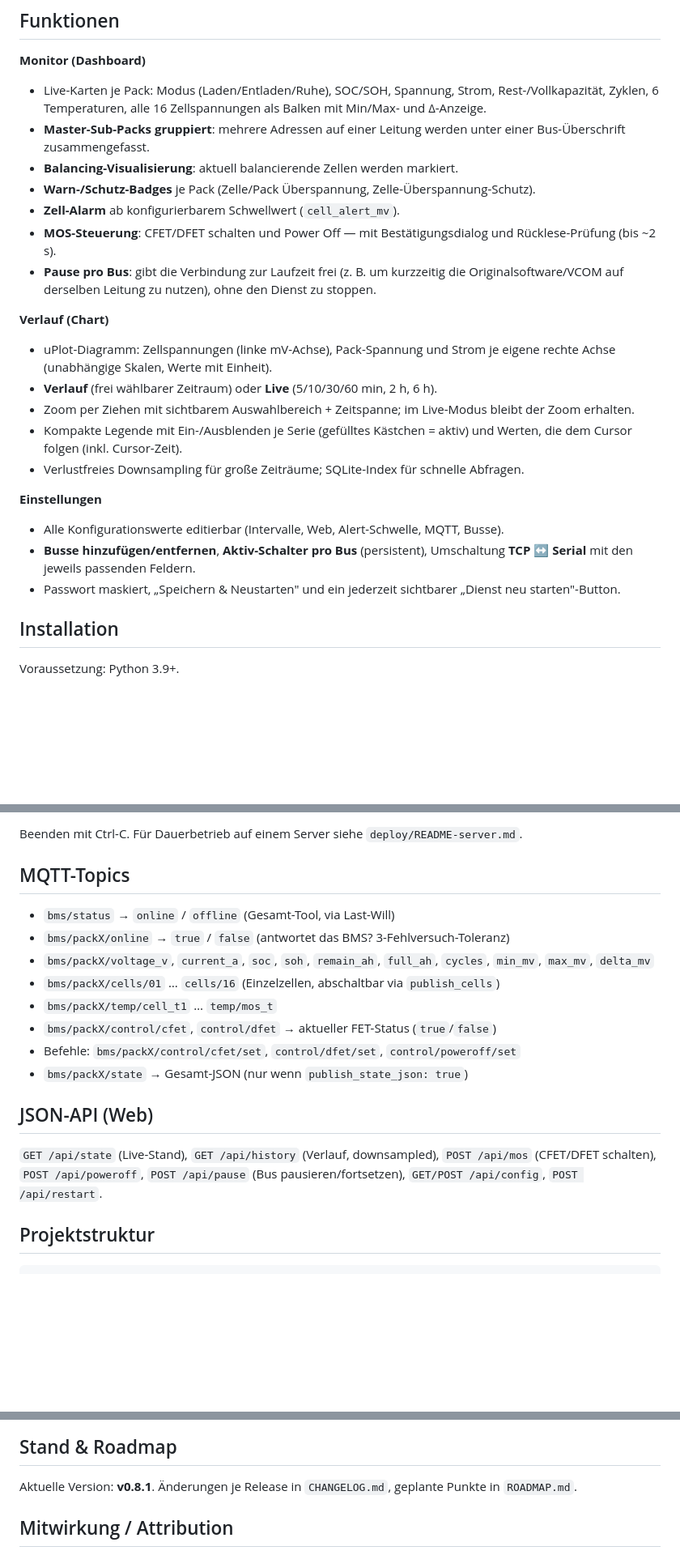
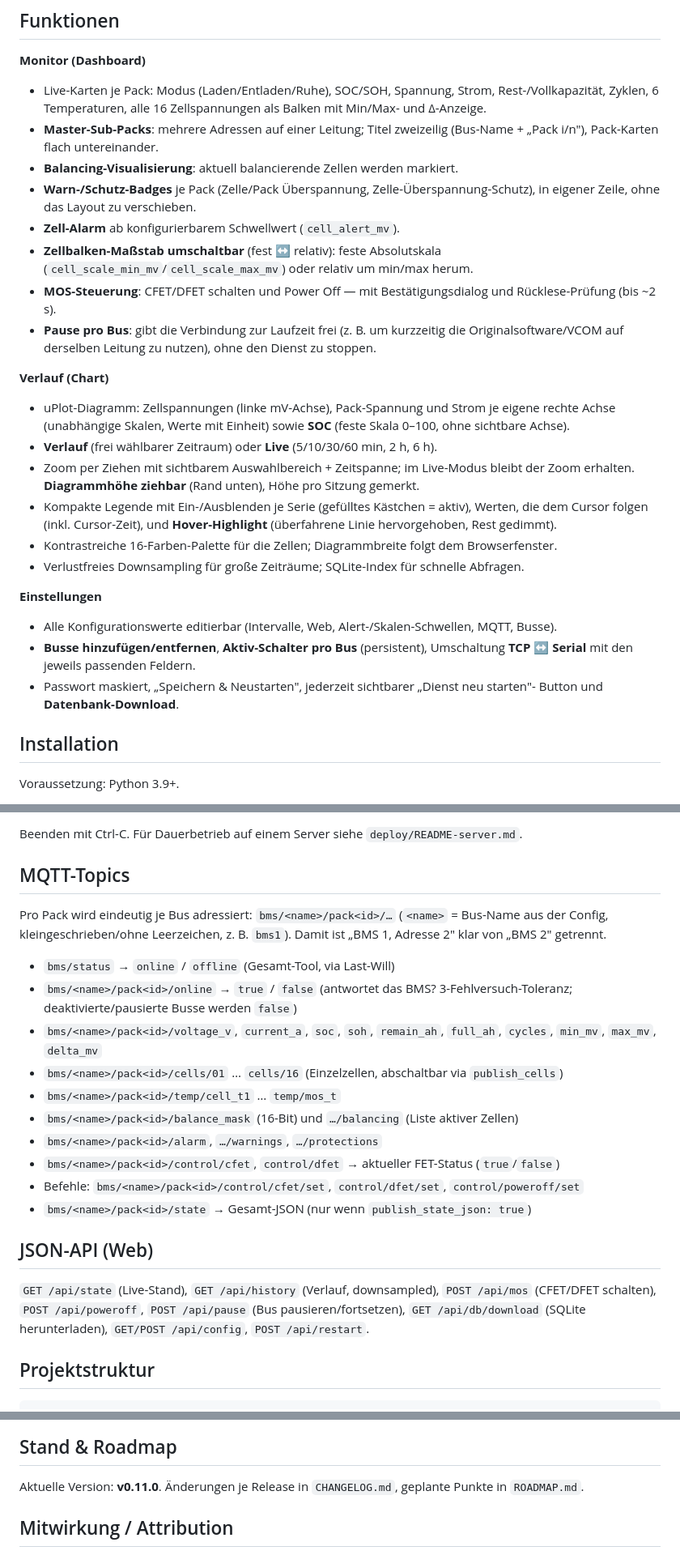
Before and after one commit to Gesiima/taico-bms-unleashed, a Markdown page: README.md, 3 parts joined by grey strips. Shown at 81% size. Drawn GitHub-style; blank space fills up the shorter version.

```diff
--- a/README.md
+++ b/README.md
@@ -16,11 +16,14 @@ zurückentwickelt; Details in `VKING_BMS_Protokoll_Spezifikation.md`.
 - Live-Karten je Pack: Modus (Laden/Entladen/Ruhe), SOC/SOH, Spannung, Strom,
   Rest-/Vollkapazität, Zyklen, 6 Temperaturen, alle 16 Zellspannungen als Balken
   mit Min/Max- und Δ-Anzeige.
-- **Master-Sub-Packs gruppiert**: mehrere Adressen auf einer Leitung werden unter
-  einer Bus-Überschrift zusammengefasst.
+- **Master-Sub-Packs**: mehrere Adressen auf einer Leitung; Titel zweizeilig
+  (Bus-Name + „Pack i/n"), Pack-Karten flach untereinander.
 - **Balancing-Visualisierung**: aktuell balancierende Zellen werden markiert.
-- **Warn-/Schutz-Badges** je Pack (Zelle/Pack Überspannung, Zelle-Überspannung-Schutz).
+- **Warn-/Schutz-Badges** je Pack (Zelle/Pack Überspannung, Zelle-Überspannung-Schutz),
+  in eigener Zeile, ohne das Layout zu verschieben.
 - **Zell-Alarm** ab konfigurierbarem Schwellwert (`cell_alert_mv`).
+- **Zellbalken-Maßstab umschaltbar** (fest ↔ relativ): feste Absolutskala
+  (`cell_scale_min_mv`/`cell_scale_max_mv`) oder relativ um min/max herum.
 - **MOS-Steuerung**: CFET/DFET schalten und Power Off — mit Bestätigungsdialog und
   Rücklese-Prüfung (bis ~2 s).
 - **Pause pro Bus**: gibt die Verbindung zur Laufzeit frei (z. B. um kurzzeitig die
@@ -28,20 +31,23 @@ zurückentwickelt; Details in `VKING_BMS_Protokoll_Spezifikation.md`.
 
 **Verlauf (Chart)**
 - uPlot-Diagramm: Zellspannungen (linke mV-Achse), Pack-Spannung und Strom je eigene
-  rechte Achse (unabhängige Skalen, Werte mit Einheit).
+  rechte Achse (unabhängige Skalen, Werte mit Einheit) sowie **SOC** (feste Skala 0–100,
+  ohne sichtbare Achse).
 - **Verlauf** (frei wählbarer Zeitraum) oder **Live** (5/10/30/60 min, 2 h, 6 h).
 - Zoom per Ziehen mit sichtbarem Auswahlbereich + Zeitspanne; im Live-Modus bleibt der
-  Zoom erhalten.
-- Kompakte Legende mit Ein-/Ausblenden je Serie (gefülltes Kästchen = aktiv) und
-  Werten, die dem Cursor folgen (inkl. Cursor-Zeit).
+  Zoom erhalten. **Diagrammhöhe ziehbar** (Rand unten), Höhe pro Sitzung gemerkt.
+- Kompakte Legende mit Ein-/Ausblenden je Serie (gefülltes Kästchen = aktiv), Werten,
+  die dem Cursor folgen (inkl. Cursor-Zeit), und **Hover-Highlight** (überfahrene Linie
+  hervorgehoben, Rest gedimmt).
+- Kontrastreiche 16-Farben-Palette für die Zellen; Diagrammbreite folgt dem Browserfenster.
 - Verlustfreies Downsampling für große Zeiträume; SQLite-Index für schnelle Abfragen.
 
 **Einstellungen**
-- Alle Konfigurationswerte editierbar (Intervalle, Web, Alert-Schwelle, MQTT, Busse).
+- Alle Konfigurationswerte editierbar (Intervalle, Web, Alert-/Skalen-Schwellen, MQTT, Busse).
 - **Busse hinzufügen/entfernen**, **Aktiv-Schalter pro Bus** (persistent), Umschaltung
   **TCP ↔ Serial** mit den jeweils passenden Feldern.
-- Passwort maskiert, „Speichern & Neustarten" und ein jederzeit sichtbarer
-  „Dienst neu starten"-Button.
+- Passwort maskiert, „Speichern & Neustarten", jederzeit sichtbarer „Dienst neu starten"-
+  Button und **Datenbank-Download**.
 
 ## Installation
 
@@ -95,21 +101,29 @@ Beenden mit Ctrl-C. Für Dauerbetrieb auf einem Server siehe `deploy/README-serv
 
 ## MQTT-Topics
 
+Pro Pack wird eindeutig je Bus adressiert: `bms/<name>/pack<id>/…` (`<name>` =
+Bus-Name aus der Config, kleingeschrieben/ohne Leerzeichen, z. B. `bms1`). Damit ist
+„BMS 1, Adresse 2" klar von „BMS 2" getrennt.
+
 - `bms/status` → `online` / `offline` (Gesamt-Tool, via Last-Will)
-- `bms/packX/online` → `true` / `false` (antwortet das BMS? 3-Fehlversuch-Toleranz)
-- `bms/packX/voltage_v`, `current_a`, `soc`, `soh`, `remain_ah`, `full_ah`, `cycles`,
-  `min_mv`, `max_mv`, `delta_mv`
-- `bms/packX/cells/01` … `cells/16` (Einzelzellen, abschaltbar via `publish_cells`)
-- `bms/packX/temp/cell_t1` … `temp/mos_t`
-- `bms/packX/control/cfet`, `control/dfet` → aktueller FET-Status (`true`/`false`)
-- Befehle: `bms/packX/control/cfet/set`, `control/dfet/set`, `control/poweroff/set`
-- `bms/packX/state` → Gesamt-JSON (nur wenn `publish_state_json: true`)
+- `bms/<name>/pack<id>/online` → `true` / `false` (antwortet das BMS? 3-Fehlversuch-Toleranz;
+  deaktivierte/pausierte Busse werden `false`)
+- `bms/<name>/pack<id>/voltage_v`, `current_a`, `soc`, `soh`, `remain_ah`, `full_ah`,
+  `cycles`, `min_mv`, `max_mv`, `delta_mv`
+- `bms/<name>/pack<id>/cells/01` … `cells/16` (Einzelzellen, abschaltbar via `publish_cells`)
+- `bms/<name>/pack<id>/temp/cell_t1` … `temp/mos_t`
+- `bms/<name>/pack<id>/balance_mask` (16-Bit) und `…/balancing` (Liste aktiver Zellen)
+- `bms/<name>/pack<id>/alarm`, `…/warnings`, `…/protections`
+- `bms/<name>/pack<id>/control/cfet`, `control/dfet` → aktueller FET-Status (`true`/`false`)
+- Befehle: `bms/<name>/pack<id>/control/cfet/set`, `control/dfet/set`, `control/poweroff/set`
+- `bms/<name>/pack<id>/state` → Gesamt-JSON (nur wenn `publish_state_json: true`)
 
 ## JSON-API (Web)
 
 `GET /api/state` (Live-Stand), `GET /api/history` (Verlauf, downsampled),
 `POST /api/mos` (CFET/DFET schalten), `POST /api/poweroff`, `POST /api/pause`
-(Bus pausieren/fortsetzen), `GET/POST /api/config`, `POST /api/restart`.
+(Bus pausieren/fortsetzen), `GET /api/db/download` (SQLite herunterladen),
+`GET/POST /api/config`, `POST /api/restart`.
 
 ## Projektstruktur
 
@@ -174,7 +188,7 @@ Steuerung unter `control/` (CFET/DFET), Temperaturen, Kennwerte und der Online-S
 
 ## Stand & Roadmap
 
-Aktuelle Version: **v0.8.1**. Änderungen je Release in `CHANGELOG.md`, geplante Punkte
+Aktuelle Version: **v0.11.0**. Änderungen je Release in `CHANGELOG.md`, geplante Punkte
 in `ROADMAP.md`.
 
 ## Mitwirkung / Attribution
```
